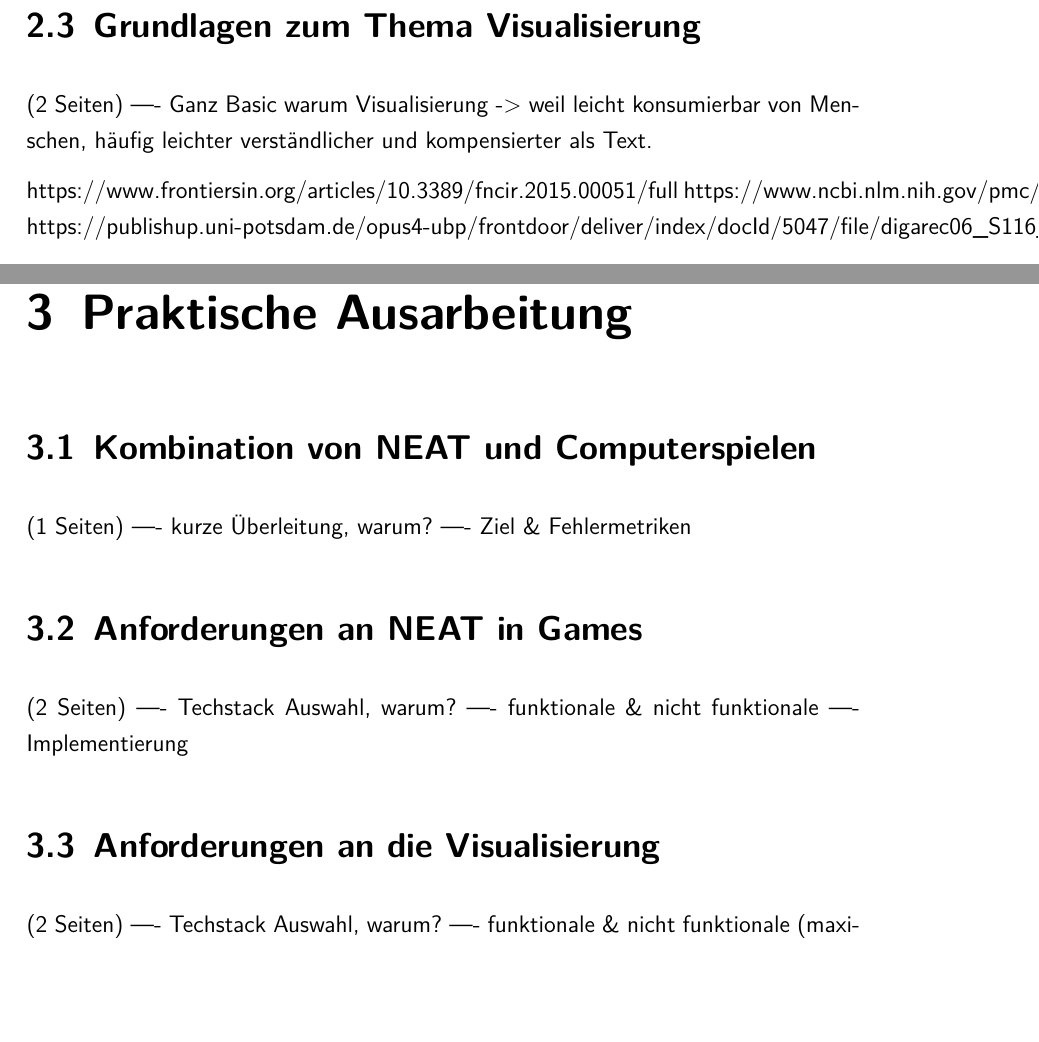
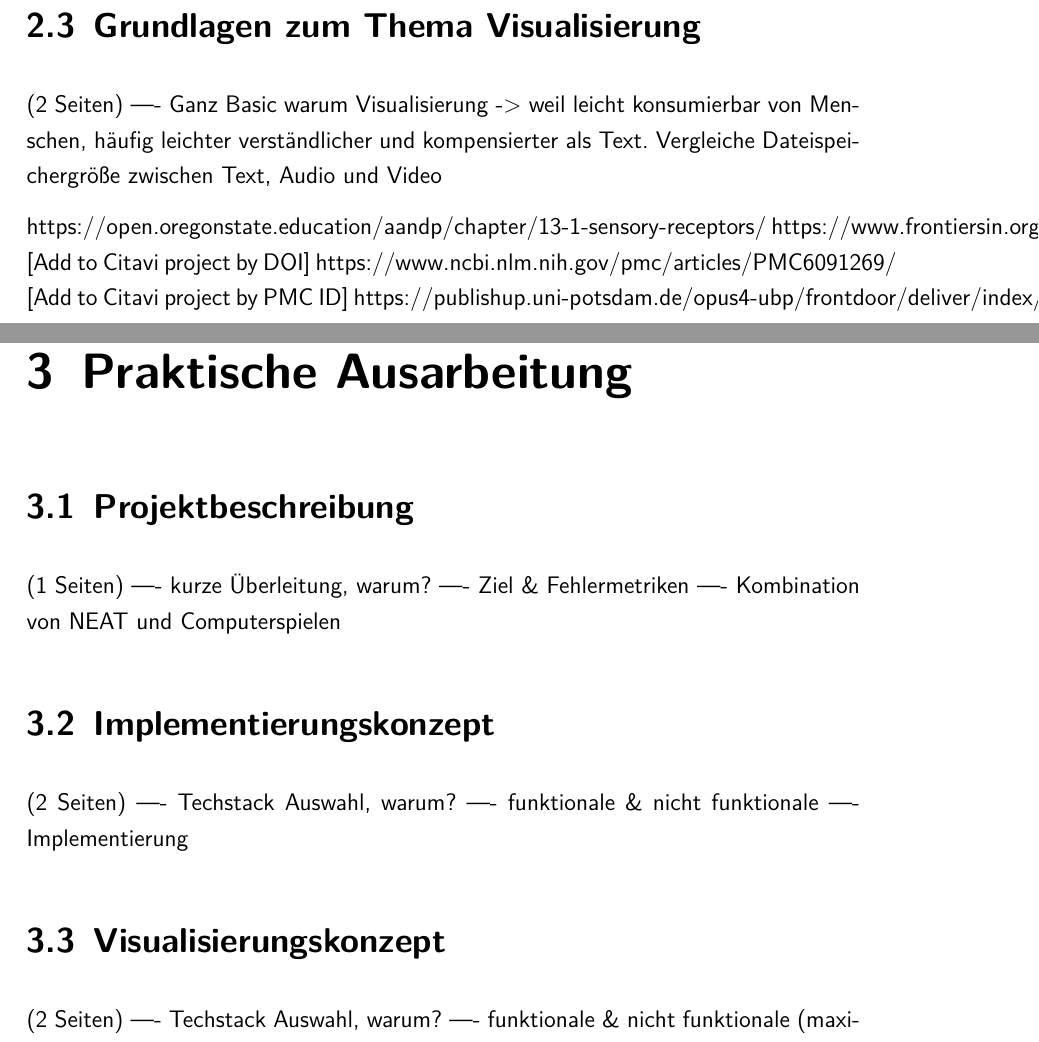
Before and after one commit to Lasse-DHBW/Impossible-Game, a LaTeX document (Report/master.tex, which reads Report/chapter2.tex, Report/chapter3.tex): two parts of pages 8 and 10 of 11, joined at a grey line, cut so that both start at the same text, the shorter picture padded with empty space. Compiled offline with pdfLaTeX.

Commit message:
etwas geänderte Struktur

```diff
--- a/Report/chapter2.tex
+++ b/Report/chapter2.tex
@@ -13,10 +13,11 @@
 
 \section{Grundlagen zum Thema Visualisierung}
 (2 Seiten)
----- Ganz Basic warum Visualisierung -> weil leicht konsumierbar von Menschen, häufig leichter verständlicher und kompensierter als Text.
+---- Ganz Basic warum Visualisierung -> weil leicht konsumierbar von Menschen, häufig leichter verständlicher und kompensierter als Text. Vergleiche Dateispeichergröße zwischen Text, Audio und Video
 
-https://www.frontiersin.org/articles/10.3389/fncir.2015.00051/full
-https://www.ncbi.nlm.nih.gov/pmc/articles/PMC6091269/
+https://open.oregonstate.education/aandp/chapter/13-1-sensory-receptors/
+https://www.frontiersin.org/articles/10.3389/fncir.2015.00051/full  [Add to Citavi project by DOI]
+https://www.ncbi.nlm.nih.gov/pmc/articles/PMC6091269/  [Add to Citavi project by PMC ID]
 https://publishup.uni-potsdam.de/opus4-ubp/frontdoor/deliver/index/docId/5047/file/digarec06\_S116\_156.pdf
 
 
--- a/Report/chapter3.tex
+++ b/Report/chapter3.tex
@@ -1,18 +1,18 @@
 % !TEX root = master.tex
 \chapter{Praktische Ausarbeitung}
 \label{chapter:3}
-\section{Kombination von NEAT und Computerspielen}
+\section{Projektbeschreibung}
 (1 Seiten)
 ---- kurze Überleitung, warum?
 ---- Ziel \& Fehlermetriken
-
-\section{Anforderungen an NEAT in Games}
+---- Kombination von NEAT und Computerspielen
+\section{Implementierungskonzept}
 (2 Seiten)
 ---- Techstack Auswahl, warum?
 ---- funktionale \& nicht funktionale
 ---- Implementierung
 
-\section{Anforderungen an die Visualisierung}
+\section{Visualisierungskonzept}
 (2 Seiten)
 ---- Techstack Auswahl, warum?
 ---- funktionale \& nicht funktionale (maximale Verständlichkeit bei minimaler Komplexität. Lustiger Gag weil ähnlich zu NEAT. Soll den Algorithmus akkurat wiederspiegeln und erklären. Story technisch ansprechend. Eher länger da vorhin besprochen längere Videos mehr lehren. Visualisierung in Form eines Videos für maximale zugänglichkeit und verdaulichkeit. Vermittlung von einem neuen wissenschaftlichen Konzept.-hohes Expertisen niveau und vorwissen erforderlich. Soll ansprechend für eine Mathematik versierte und wissenschafts interessierte Zuhörerschaft sein. Dabei darf das Video nicht länger als 15 Minuten sein und die Python Bibliothek Manim soll hierzu verwendet werden. Der Stil soll wissenschaftlich schlicht sein.)
```
